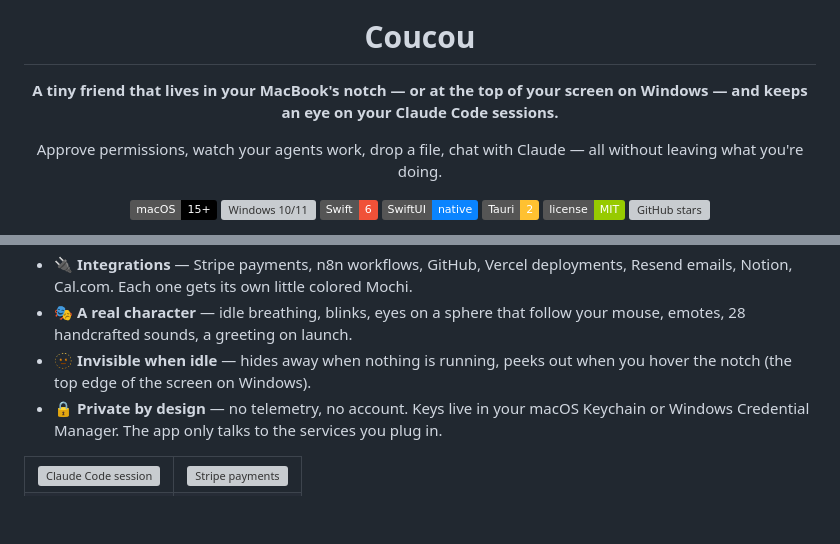
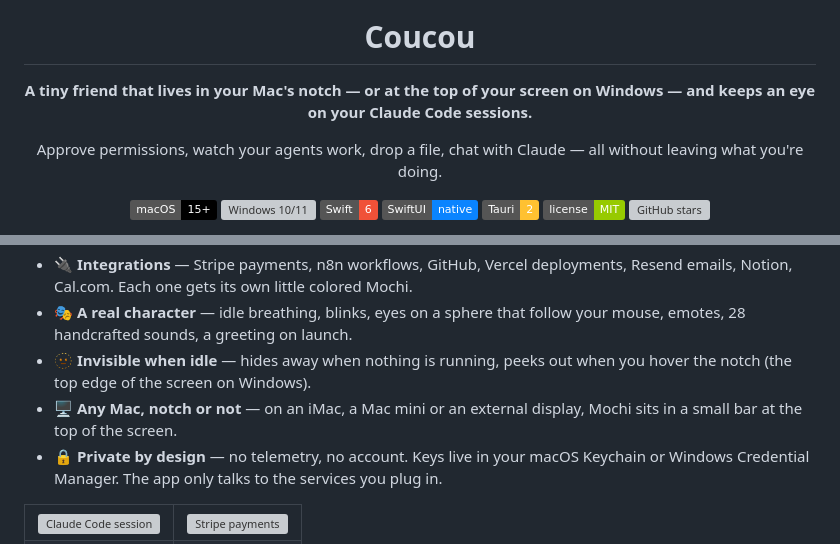
Before and after one commit to DaneliyaPavel/bipuu, a Markdown page: README.md, 2 parts joined by grey strips. Drawn GitHub-style; badges without logos; blank space fills up the shorter version; grey boxes are pictures that could not be loaded.

```diff
--- a/README.md
+++ b/README.md
@@ -4,7 +4,7 @@
 
 # Coucou
 
-**A tiny friend that lives in your MacBook's notch — or at the top of your screen on Windows — and keeps an eye on your Claude Code sessions.**
+**A tiny friend that lives in your Mac's notch — or at the top of your screen on Windows — and keeps an eye on your Claude Code sessions.**
 
 Approve permissions, watch your agents work, drop a file, chat with Claude — all without leaving what you're doing.
 
@@ -40,6 +40,7 @@ Meet **Mochi**: a soft little squircle with big eyes that pops out of your notch
 - 🔌 **Integrations** — Stripe payments, n8n workflows, GitHub, Vercel deployments, Resend emails, Notion, Cal.com. Each one gets its own little colored Mochi.
 - 🎭 **A real character** — idle breathing, blinks, eyes on a sphere that follow your mouse, emotes, 28 handcrafted sounds, a greeting on launch.
 - 🫥 **Invisible when idle** — hides away when nothing is running, peeks out when you hover the notch (the top edge of the screen on Windows).
+- 🖥️ **Any Mac, notch or not** — on an iMac, a Mac mini or an external display, Mochi sits in a small bar at the top of the screen.
 - 🔒 **Private by design** — no telemetry, no account. Keys live in your macOS Keychain or Windows Credential Manager. The app only talks to the services you plug in.
 
 <table>
```
Also changed, not shown: CHANGELOG.md (added, +5 -0 lines).
